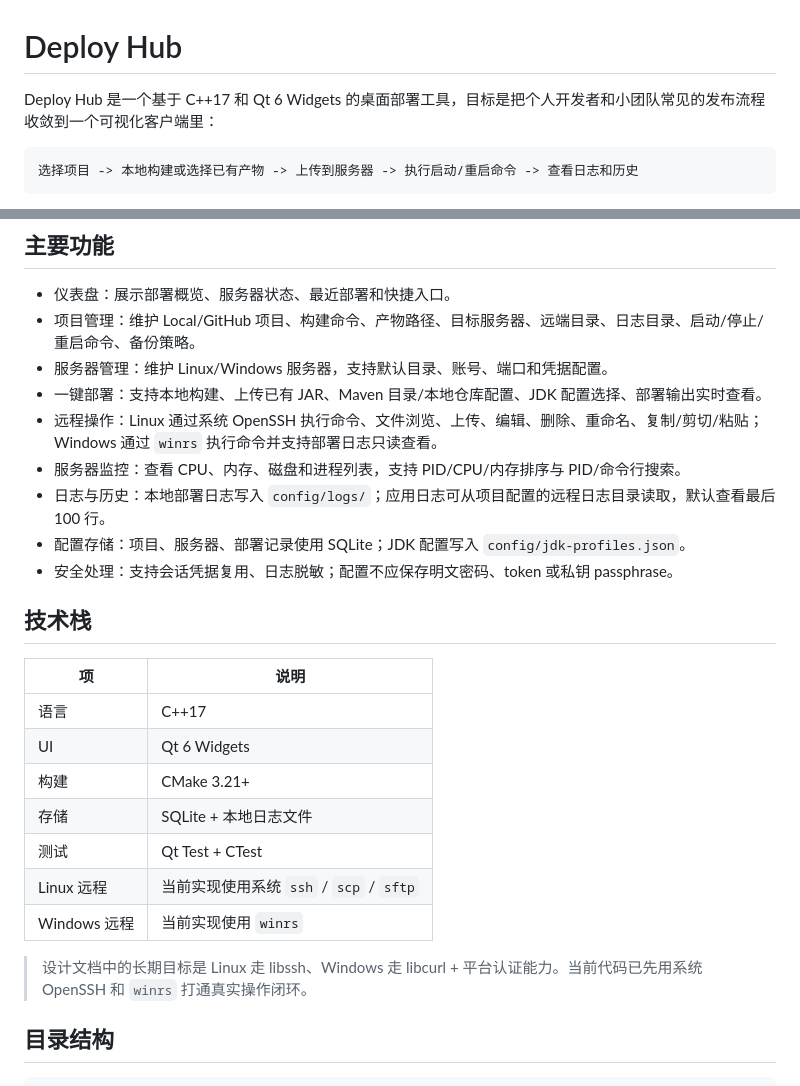
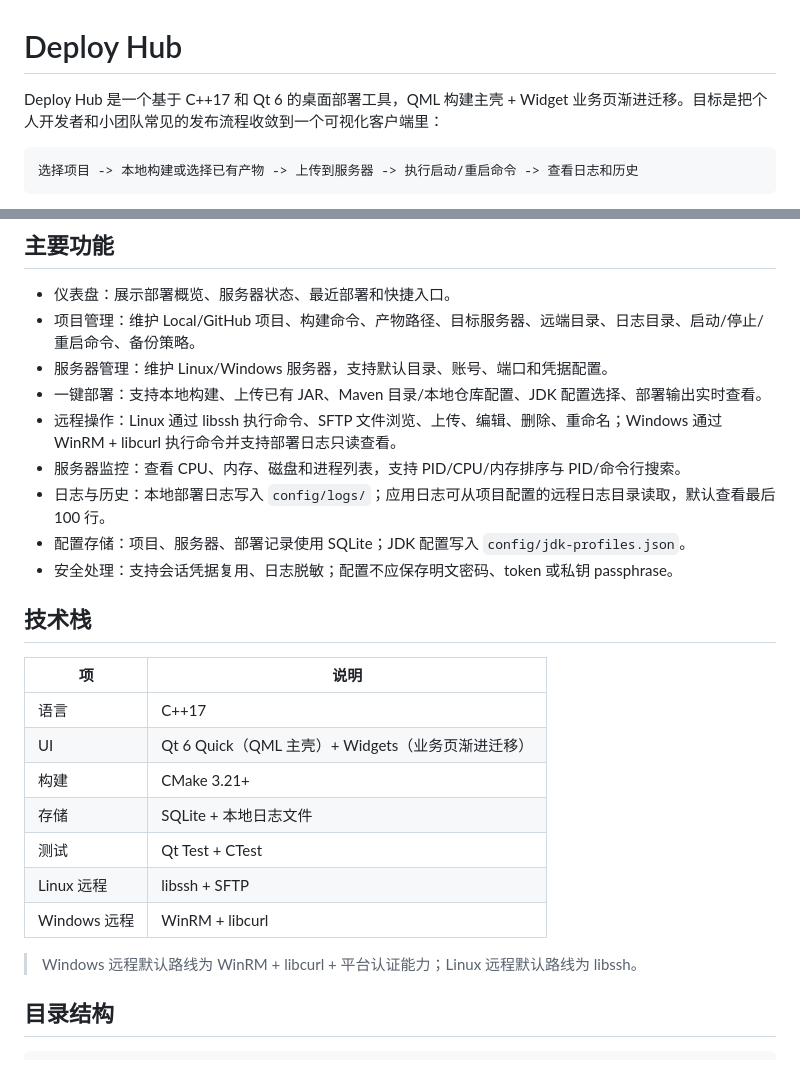
Before and after one commit to zmoony/deploy-db-hub, a Markdown page: README.md, 2 parts joined by grey strips. GitHub-like rendering.

Commit message:
docs: update README - reflect QML shell, libssh/WinRM+libcurl remote route

````diff
--- a/README.md
+++ b/README.md
@@ -1,6 +1,6 @@
 # Deploy Hub
 
-Deploy Hub 是一个基于 C++17 和 Qt 6 Widgets 的桌面部署工具，目标是把个人开发者和小团队常见的发布流程收敛到一个可视化客户端里：
+Deploy Hub 是一个基于 C++17 和 Qt 6 的桌面部署工具，QML 构建主壳 + Widget 业务页渐进迁移。目标是把个人开发者和小团队常见的发布流程收敛到一个可视化客户端里：
 
 ```text
 选择项目 -> 本地构建或选择已有产物 -> 上传到服务器 -> 执行启动/重启命令 -> 查看日志和历史
@@ -14,7 +14,7 @@ Deploy Hub 是一个基于 C++17 和 Qt 6 Widgets 的桌面部署工具，目标
 - 项目管理：维护 Local/GitHub 项目、构建命令、产物路径、目标服务器、远端目录、日志目录、启动/停止/重启命令、备份策略。
 - 服务器管理：维护 Linux/Windows 服务器，支持默认目录、账号、端口和凭据配置。
 - 一键部署：支持本地构建、上传已有 JAR、Maven 目录/本地仓库配置、JDK 配置选择、部署输出实时查看。
-- 远程操作：Linux 通过系统 OpenSSH 执行命令、文件浏览、上传、编辑、删除、重命名、复制/剪切/粘贴；Windows 通过 `winrs` 执行命令并支持部署日志只读查看。
+- 远程操作：Linux 通过 libssh 执行命令、SFTP 文件浏览、上传、编辑、删除、重命名；Windows 通过 WinRM + libcurl 执行命令并支持部署日志只读查看。
 - 服务器监控：查看 CPU、内存、磁盘和进程列表，支持 PID/CPU/内存排序与 PID/命令行搜索。
 - 日志与历史：本地部署日志写入 `config/logs/`；应用日志可从项目配置的远程日志目录读取，默认查看最后 100 行。
 - 配置存储：项目、服务器、部署记录使用 SQLite；JDK 配置写入 `config/jdk-profiles.json`。
@@ -25,14 +25,14 @@ Deploy Hub 是一个基于 C++17 和 Qt 6 Widgets 的桌面部署工具，目标
 | 项 | 说明 |
 |----|------|
 | 语言 | C++17 |
-| UI | Qt 6 Widgets |
+| UI | Qt 6 Quick（QML 主壳）+ Widgets（业务页渐进迁移） |
 | 构建 | CMake 3.21+ |
 | 存储 | SQLite + 本地日志文件 |
 | 测试 | Qt Test + CTest |
-| Linux 远程 | 当前实现使用系统 `ssh` / `scp` / `sftp` |
-| Windows 远程 | 当前实现使用 `winrs` |
+| Linux 远程 | libssh + SFTP |
+| Windows 远程 | WinRM + libcurl |
 
-> 设计文档中的长期目标是 Linux 走 libssh、Windows 走 libcurl + 平台认证能力。当前代码已先用系统 OpenSSH 和 `winrs` 打通真实操作闭环。
+> Windows 远程默认路线为 WinRM + libcurl + 平台认证能力；Linux 远程默认路线为 libssh。
 
 ## 目录结构
 
````
